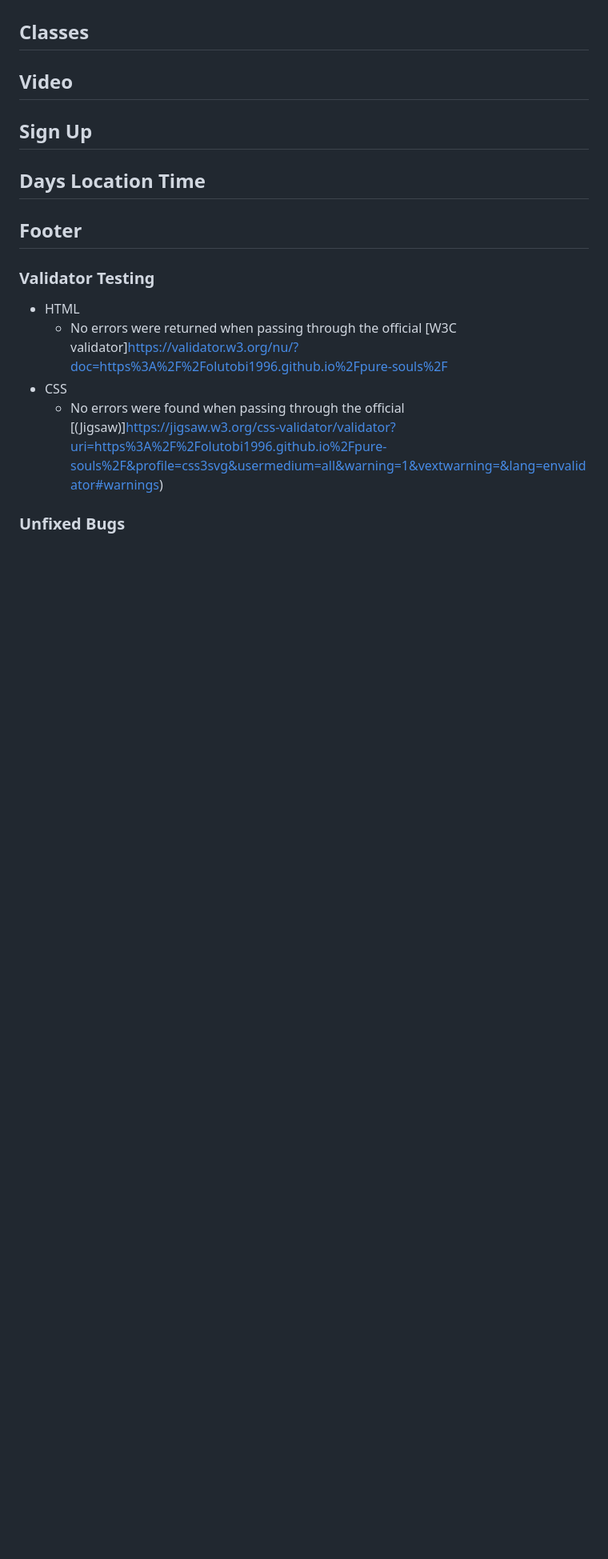
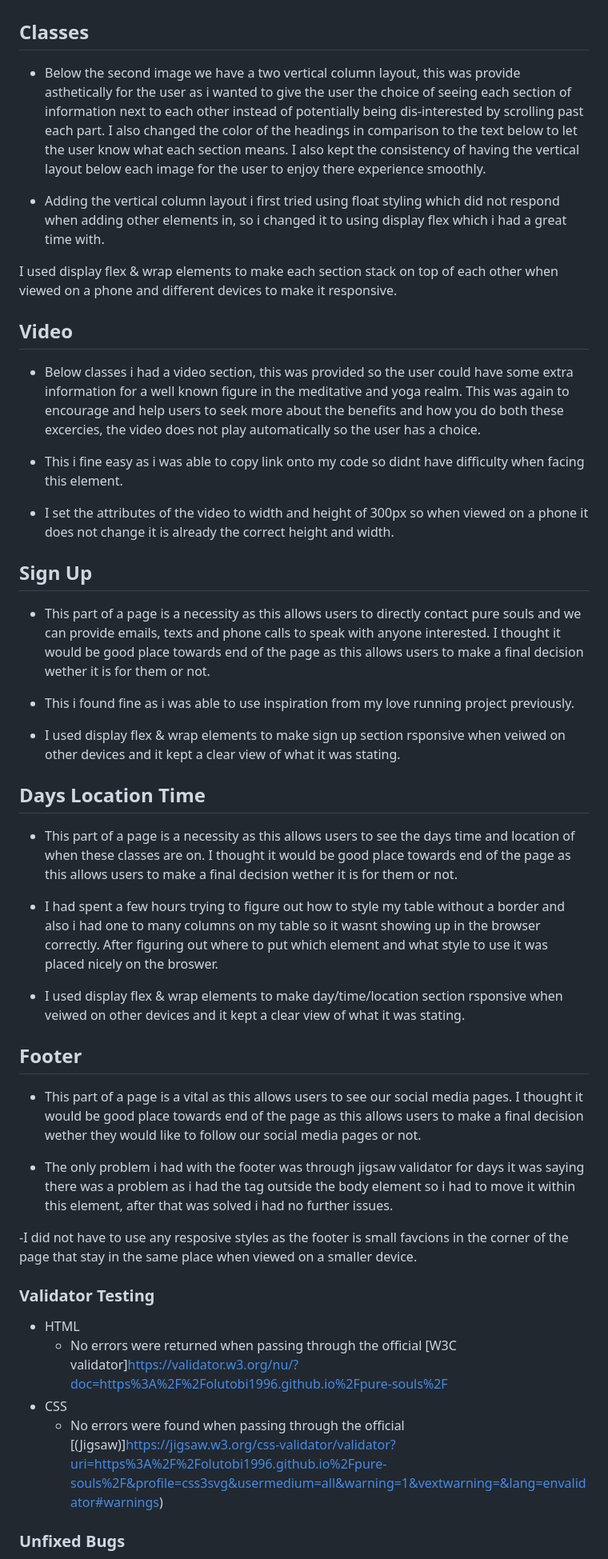
Before and after one commit to olutobi1996/pure-souls, a Markdown page: README.md, the part around the change printed below. Shown: that part at 80% size. Rendered like a GitHub page; blank space fills up the shorter version.

```diff
--- a/README.md
+++ b/README.md
@@ -108,15 +108,39 @@ I  used display flex & wrap elements to make each section stack on top of each o
 - Again main problem i had was being able to adjust the wdith and height when the image was viewed on a smaller device and keeps its full size. I overcame this problem by adding width to 100% and media queries so when it was viewed on smaller device you could still see the full image just smaller.
 
 ## Classes
+- Below the second image we have a two vertical column layout, this was provide asthetically for the user as i wanted to give the user the choice of seeing each section of information next to each other instead of potentially being dis-interested by scrolling past each part. I also changed the color of the headings in comparison to the text below to let the user know what each section means. I also kept the consistency of having the vertical layout below each image for the user to enjoy there experience smoothly.
+
+- Adding the vertical column layout i first tried using float styling which did not respond when adding other elements in, so i changed it to using display flex which i had a great time with.
+
+I  used display flex & wrap elements to make each section stack on top of each other when viewed on a phone and different devices to make it responsive.
 
 ## Video
+ - Below classes i had a video section, this was provided so the user could have some extra information for a well known figure in the meditative and yoga realm. This was again to encourage and help users to seek more about the benefits and how you do both these excercies, the video does not play automatically so the user has a choice.
+
+ - This i fine easy as i was able to copy link onto my code so didnt have difficulty when facing this element.
+
+ - I set the attributes of the video to width and height of 300px so when viewed on a phone it does not change it is already the correct height and width.
 
 ## Sign Up
 
+- This part of a page is a necessity as this allows users to directly contact pure souls and we can provide emails, texts and phone calls to speak with anyone interested. I thought it would be good place towards end of the page as this allows users to make a final decision wether it is for them or not.
+- This i found fine as i was able to use inspiration from my love running project previously.
+
+ - I  used display flex & wrap elements to make sign up section rsponsive when veiwed on other devices and it kept a clear view of what it was stating.
+
 ## Days Location Time
 
+- This part of a page is a necessity as this allows users to see the days time and location of when these classes are on. I thought it would be good place towards end of the page as this allows users to make a final decision wether it is for them or not.
+
+- I had spent a few hours trying to figure out how to style my table without a border and also i had one to many columns on my table so it wasnt showing up in the browser correctly. After figuring out where to put which element and what style to use it was placed nicely on the broswer.
+- I  used display flex & wrap elements to make day/time/location section rsponsive when veiwed on other devices and it kept a clear view of what it was stating.
+
 ## Footer
+- This part of a page is a vital as this allows users to see our social media pages. I thought it would be good place towards end of the page as this allows users to make a final decision wether they would like to follow our social media pages or not.
 
+- The only problem i had with the footer was through jigsaw validator for days it was saying there was a problem as i had the tag outside the body element so i had to move it within this element, after that was solved i had no further issues.
+
+-I  did not have to use any resposive styles as the footer is small favcions in the corner of the page that stay in the same place when viewed on a smaller device.
 ### Validator Testing
 
 - HTML
```
Also changed, not shown: other parts of README.md (+10 -23 lines).
